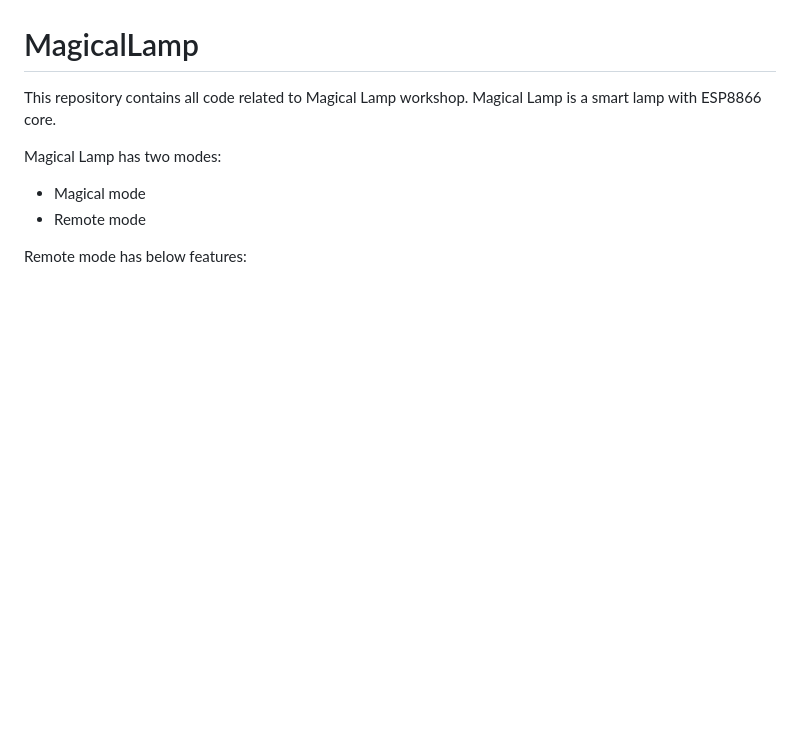
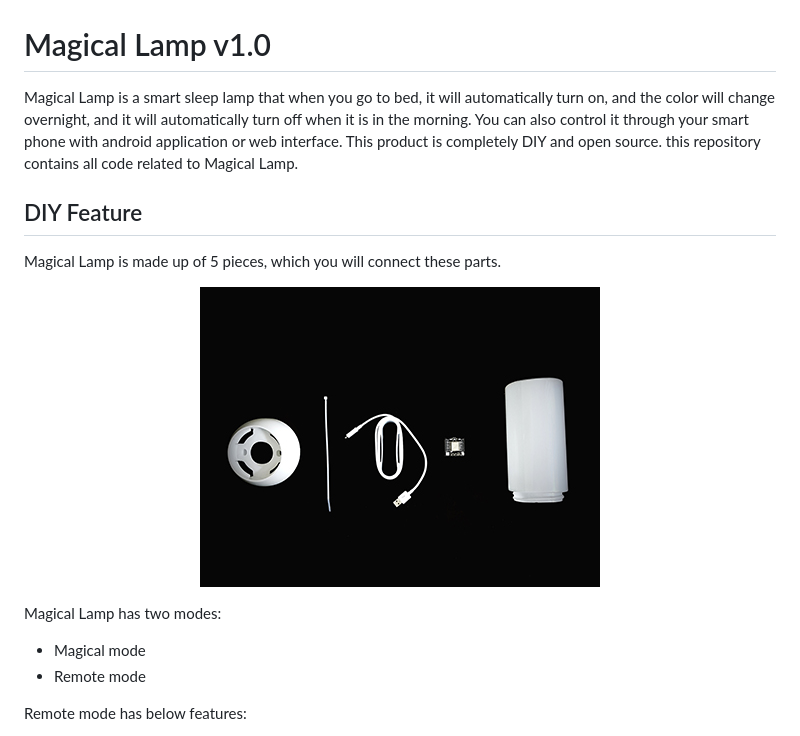
Before and after one commit to reza-arjmandi/MagicalLamp, a Markdown page: README.md, the part around the change. Rendered like a GitHub page; pictures changed too: images/DIY.jpg (added); blank space fills up the shorter version.

```diff
--- a/README.md
+++ b/README.md
@@ -1,7 +1,14 @@
 ![MagicalLamp](images/banner.jpg)
-# MagicalLamp
-This repository contains all code related to Magical Lamp workshop.
-Magical Lamp is a smart lamp with ESP8866 core.
+# Magical Lamp v1.0
+Magical Lamp is a smart sleep lamp that when you go to bed, it will automatically turn on, and the color will change overnight, and it will automatically turn off when it is in the morning.
+You can also control it through your smart phone with android application or web interface.
+This product is completely DIY and open source. this repository contains all code related to Magical Lamp.
+
+## DIY Feature
+Magical Lamp is made up of 5 pieces, which you will connect these parts.
+<p align="center">
+  <img src="images/DIY.jpg">
+</p>
 
 Magical Lamp has two modes:
 - Magical mode
```
